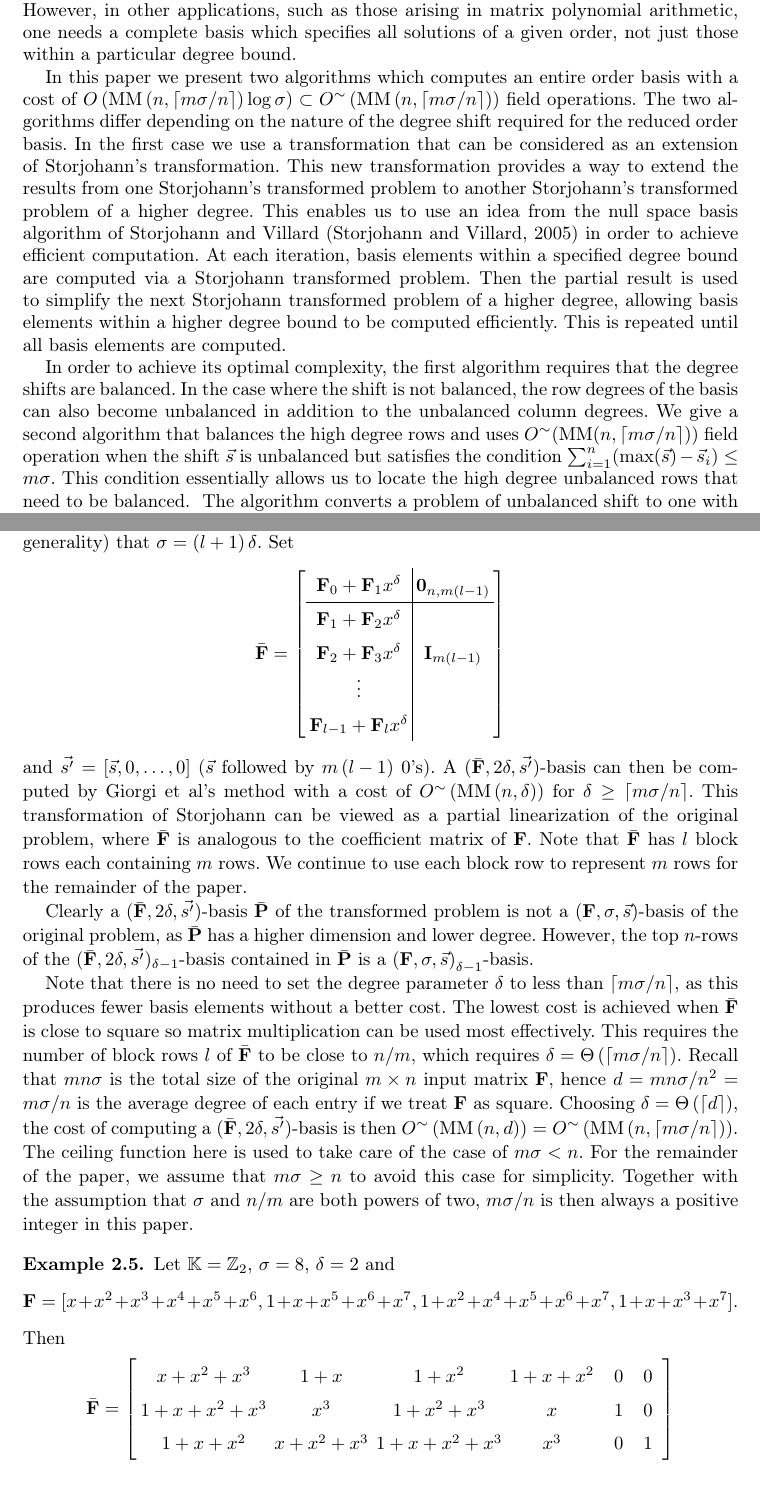
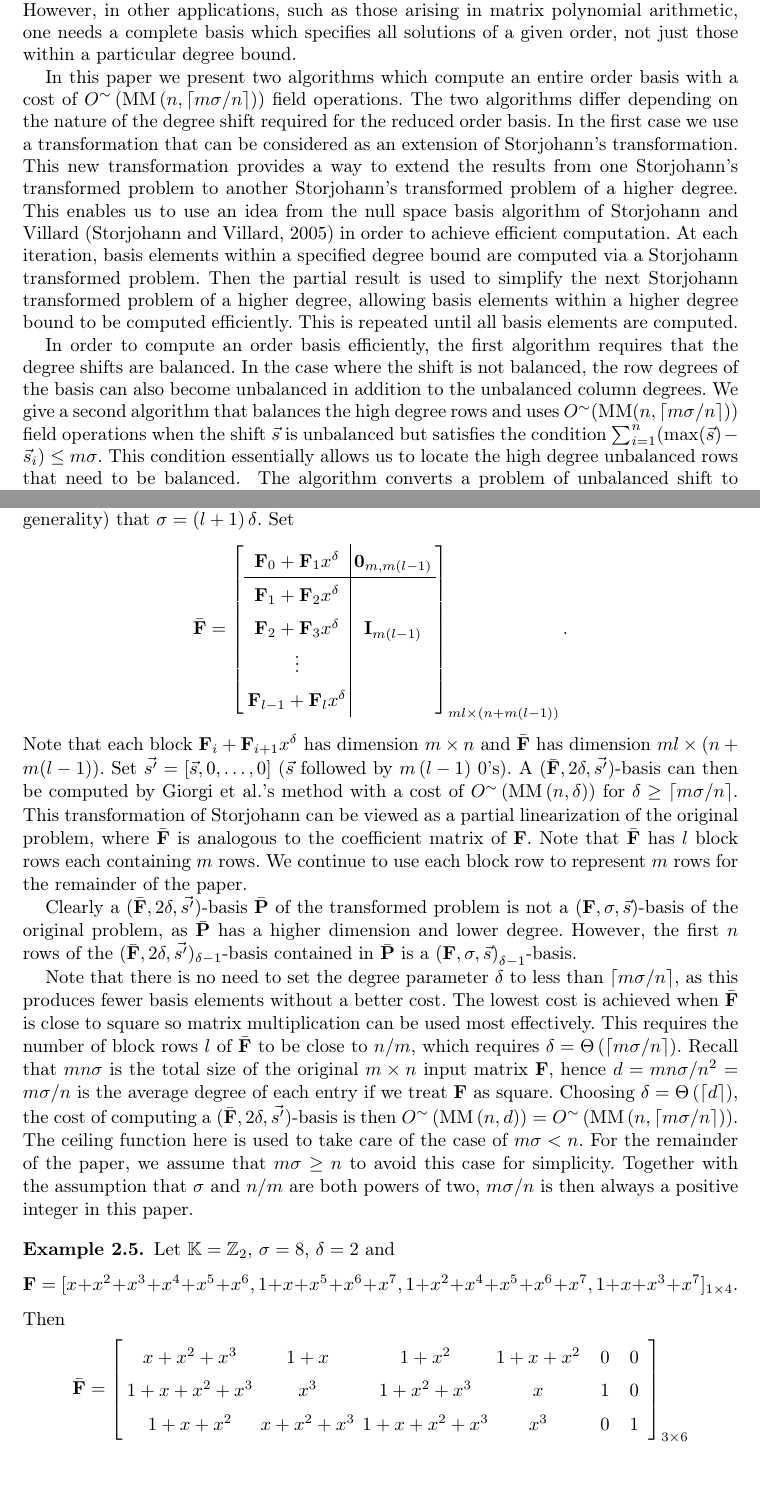
Before and after one commit to wei2learn/orderBasisComputationJSC, a LaTeX document (paper.tex, which reads introduction.tex, preliminaries.tex): two parts of pages 3 and 6 of 32, joined at a grey line, cut so that both start at the same text. Compiled offline with pdfLaTeX; the source files are stored in an older character set and shown here as Unicode; a missing font is replaced by an installed copy or a similar font.

Commit message:
incorporated reviwer's minor comments from the beginning to section 2, except the 1st and the 4th points asking for references. - changed "optimal" to "very efficient" - changed "<=" to "<" plus other minor changes

```diff
--- a/introduction.tex
+++ b/introduction.tex
@@ -91,8 +92,8 @@ in other applications, such as those arising in matrix polynomial
 arithmetic, one needs a complete basis which specifies all solutions
 of a given order, not just those within a particular degree bound.
 
-In this paper we present two algorithms which computes an entire order
-basis with a cost of $O\left(\MM\left(n,\left\lceil m\sigma/n\right\rceil \right)\log\sigma\right)\subset O^{\sim}\left(\MM\left(n,\left\lceil m\sigma/n\right\rceil \right)\right)$
+In this paper we present two algorithms which compute an entire order
+basis with a cost of $O^{\sim}\left(\MM\left(n,\left\lceil m\sigma/n\right\rceil \right)\right)$
 field operations. The two algorithms differ depending on the nature
 of the degree shift required for the reduced order basis. In the first
 case we use a transformation that can be considered as an extension
@@ -108,12 +109,12 @@ problem of a higher degree, allowing basis elements within a higher
 degree bound to be computed efficiently. This is repeated until all
 basis elements are computed.
 
-In order to achieve its optimal complexity, the first algorithm requires
-that the degree shifts are balanced. In the case where the shift is
-not balanced, the row degrees of the basis can also become unbalanced
-in addition to the unbalanced column degrees. We give a second algorithm
-that balances the high degree rows and uses $O^{\sim}(\MM(n,\lceil m\sigma/n\rceil))$
-field operation when the shift $\vec{s}$ is unbalanced but satisfies
+In order to compute an order basis efficiently, the first algorithm
+requires that the degree shifts are balanced. In the case where the
+shift is not balanced, the row degrees of the basis can also become
+unbalanced in addition to the unbalanced column degrees. We give a
+second algorithm that balances the high degree rows and uses $O^{\sim}(\MM(n,\lceil m\sigma/n\rceil))$
+field operations when the shift $\vec{s}$ is unbalanced but satisfies
 the condition $\sum_{i=1}^{n}(\max(\vec{s})-\vec{s}_{i})\le m\sigma$.
 This condition essentially allows us to locate the high degree unbalanced
 rows that need to be balanced. %
--- a/preliminaries.tex
+++ b/preliminaries.tex
@@ -179,18 +179,28 @@ provided in \prettyref{sec:transform}. In order to compute a $\left(\mathbf{F},\
 assuming without loss of generality that $\min\left(\vec{s}\right)=0$,
 we first write \[
 \mathbf{F}=\mathbf{F}_{0}+\mathbf{F}_{1}x^{\delta}+\mathbf{F}_{2}x^{2\delta}+\cdots+\mathbf{F}_{l}x^{l\delta},\]
- with $\deg\mathbf{F}_{i}\le\delta-1$ for a positive integer $\delta$,
-and where we assume (again without loss of generality) that $\sigma=\left(l+1\right)\delta$.
-Set \[
+ with $\deg\mathbf{F}_{i}<\delta$%
+\begin{comment}
+I used $\deg\mathbf{F}_{i}\le\delta-1$ before, but the reviewer suggested
+changing to $\deg\mathbf{F}_{i}<\delta$ and said it's slightly easier
+to read. A reason to use $\le$ is to make it consistent with the
+definition of minbasis. For example, $\left(\mathbf{F},\sigma,\vec{s}\right)_{\delta-1}$-basis
+indicates that the degree bound is $\delta-1$. I still prefer to
+use $\le$.
+\end{comment}
+{} for a positive integer $\delta$, and where we assume (again without
+loss of generality) that $\sigma=\left(l+1\right)\delta$. Set \[
 {\bar{\mathbf{F}}}=\left[\begin{array}{c|c}
-\mathbf{F}_{0}+\mathbf{F}_{1}x^{\delta} & \mathbf{0}_{n,m\left(l-1\right)}\\
+\mathbf{F}_{0}+\mathbf{F}_{1}x^{\delta} & \mathbf{0}_{m,m\left(l-1\right)}\\
 \hline \mathbf{F}_{1}+\mathbf{F}_{2}x^{\delta}\\
 \mathbf{F}_{2}+\mathbf{F}_{3}x^{\delta} & \mathbf{I}_{m\left(l-1\right)}\\
 \vdots\\
-\mathbf{F}_{l-1}+\mathbf{F}_{l}x^{\delta}\end{array}\right]\]
- and $\vec{s'}=\left[\vec{s},0,\dots,0\right]$ ($\vec{s}$ followed
+\mathbf{F}_{l-1}+\mathbf{F}_{l}x^{\delta}\end{array}\right]_{ml\times(n+m(l-1))}.\]
+ Note that each block $\mathbf{F}_{i}+\mathbf{F}_{i+1}x^{\delta}$
+has dimension $m\times n$ and $\bar{\mathbf{F}}$ has dimension $ml\times(n+m(l-1))$.
+Set $\vec{s'}=\left[\vec{s},0,\dots,0\right]$ ($\vec{s}$ followed
 by $m\left(l-1\right)$ $0$'s). A $({\bar{\mathbf{F}}},2\delta,\vec{s'})$-basis
-can then be computed by Giorgi et al's method with a cost of $O^{\sim}\left(\MM\left(n,\delta\right)\right)$
+can then be computed by Giorgi et al.'s method with a cost of $O^{\sim}\left(\MM\left(n,\delta\right)\right)$
 for $\delta\ge\left\lceil m\sigma/n\right\rceil $. This transformation
 of Storjohann can be viewed as a partial linearization of the original
 problem, where $\bar{\mathbf{F}}$ is analogous to the coefficient
@@ -201,7 +211,7 @@ to represent $m$ rows for the remainder of the paper.
 Clearly a $(\bar{\mathbf{F}},2\delta,\vec{s'})$-basis $\bar{\mathbf{P}}$
 of the transformed problem is not a $\left(\mathbf{F},\sigma,\vec{s}\right)$-basis
 of the original problem, as $\bar{\mathbf{P}}$ has a higher dimension
-and lower degree. However, the top $n$-rows of the $(\bar{\mathbf{F}},2\delta,\vec{s'})_{\delta-1}$-basis
+and lower degree. However, the first $n$ rows of the $(\bar{\mathbf{F}},2\delta,\vec{s'})_{\delta-1}$-basis
 contained in $\bar{\mathbf{P}}$ is a $\left(\mathbf{F},\sigma,\vec{s}\right)_{\delta-1}$-basis.
 
 Note that there is no need to set the degree parameter $\delta$ to
@@ -228,12 +238,12 @@ always a positive integer in this paper.
 \begin{exmp}
 \label{exm:StorjohannTransformation}Let $\mathbb{K}=\mathbb{Z}_{2}$,
 $\sigma=8$, $\delta=2$ and \[
-\mathbf{F}=[x+x^{2}+x^{3}+x^{4}+x^{5}+x^{6},1+x+x^{5}+x^{6}+x^{7},1+x^{2}+x^{4}+x^{5}+x^{6}+x^{7},1+x+x^{3}+x^{7}].\]
- Then \[
+\mathbf{F}=[x+x^{2}+x^{3}+x^{4}+x^{5}+x^{6},1+x+x^{5}+x^{6}+x^{7},1+x^{2}+x^{4}+x^{5}+x^{6}+x^{7},1+x+x^{3}+x^{7}]_{1\times4}.\]
+Then \[
 \bar{\mathbf{F}}=\left[{\begin{array}{cccccc}
 x+x^{2}+x^{3} & 1+x & 1+x^{2} & 1+x+x^{2} & ~~0~ & ~0~\\
 1+x+x^{2}+x^{3} & x^{3} & 1+x^{2}+x^{3} & x & ~~1~ & ~0~\\
-1+x+x^{2} & x+x^{2}+x^{3} & 1+x+x^{2}+x^{3} & x^{3} & ~~0~ & ~1~\end{array}}\right]\]
+1+x+x^{2} & x+x^{2}+x^{3} & 1+x+x^{2}+x^{3} & x^{3} & ~~0~ & ~1~\end{array}}\right]_{3\times6}\]
  and a $\left(\bar{\mathbf{F}},4,\vec{0}\right)$-basis is given by
 \[
 \bar{\mathbf{P}}=\left[{\begin{array}{rc|cccc}
```
Also changed, not shown: paper.tex (+2 -2 lines), transform.tex (+8 -3 lines), unbalanced.tex (+1 -1 lines), introduction.tex (7 more changed lines), preliminaries.tex (32 more changed lines), 5 other files.
